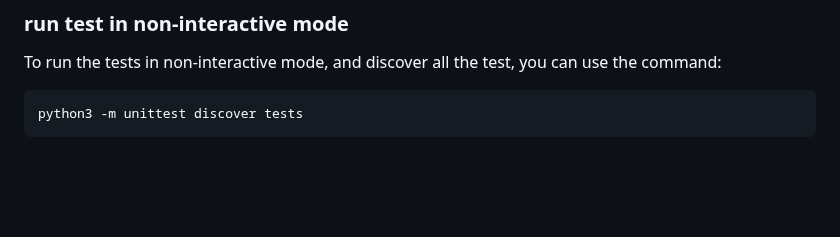
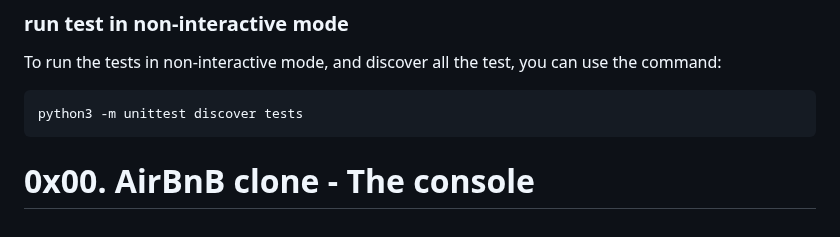
Before and after one commit to pascallino/AirBnB_clone_v2, a Markdown page: README.md, the part around the change. Drawn GitHub-style; blank space fills up the shorter version.

````diff
--- a/README.md
+++ b/README.md
@@ -154,3 +154,4 @@ To run the tests in non-interactive mode, and discover all the test, you can use
 ```bash
 python3 -m unittest discover tests
 ```
+# 0x00. AirBnB clone - The console
````
